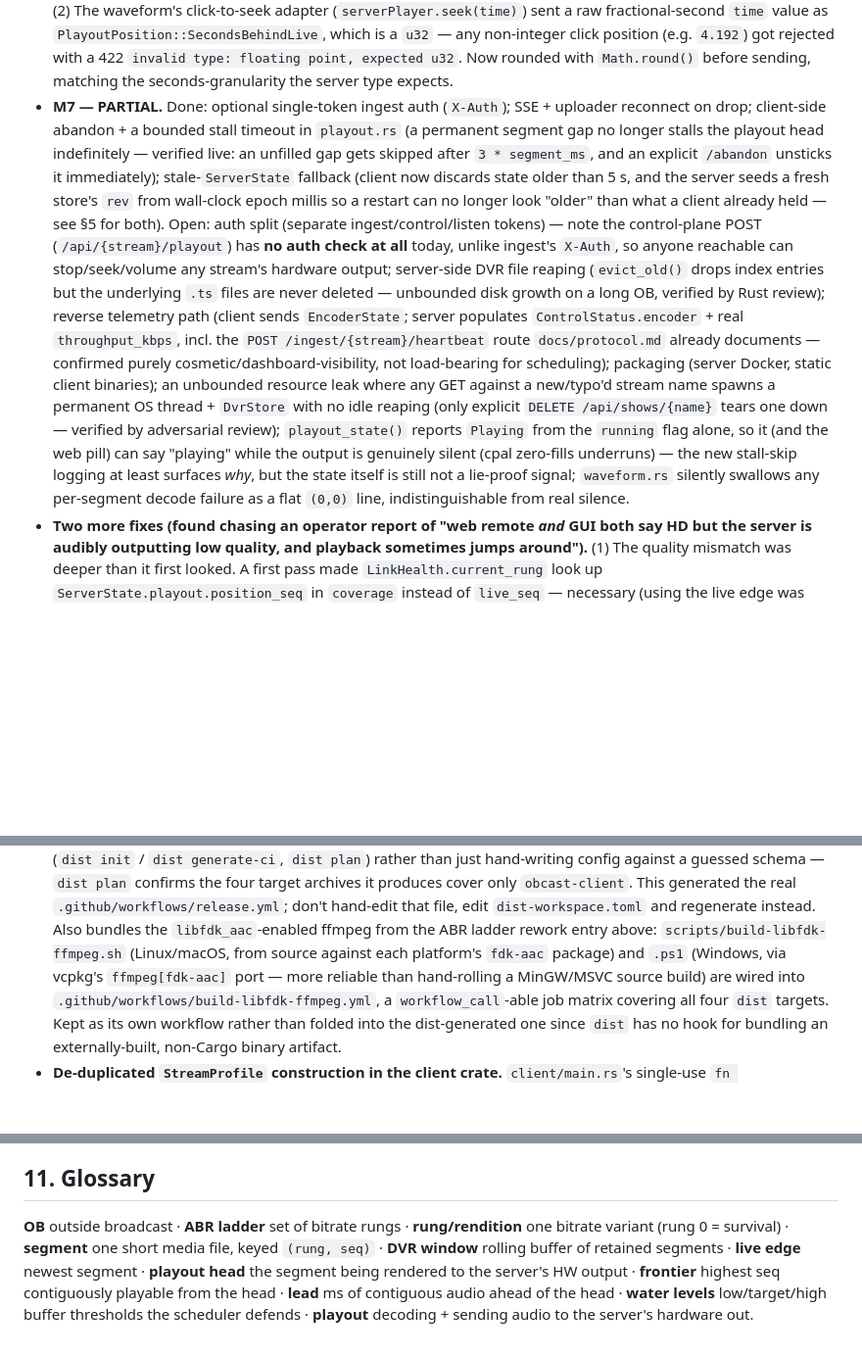
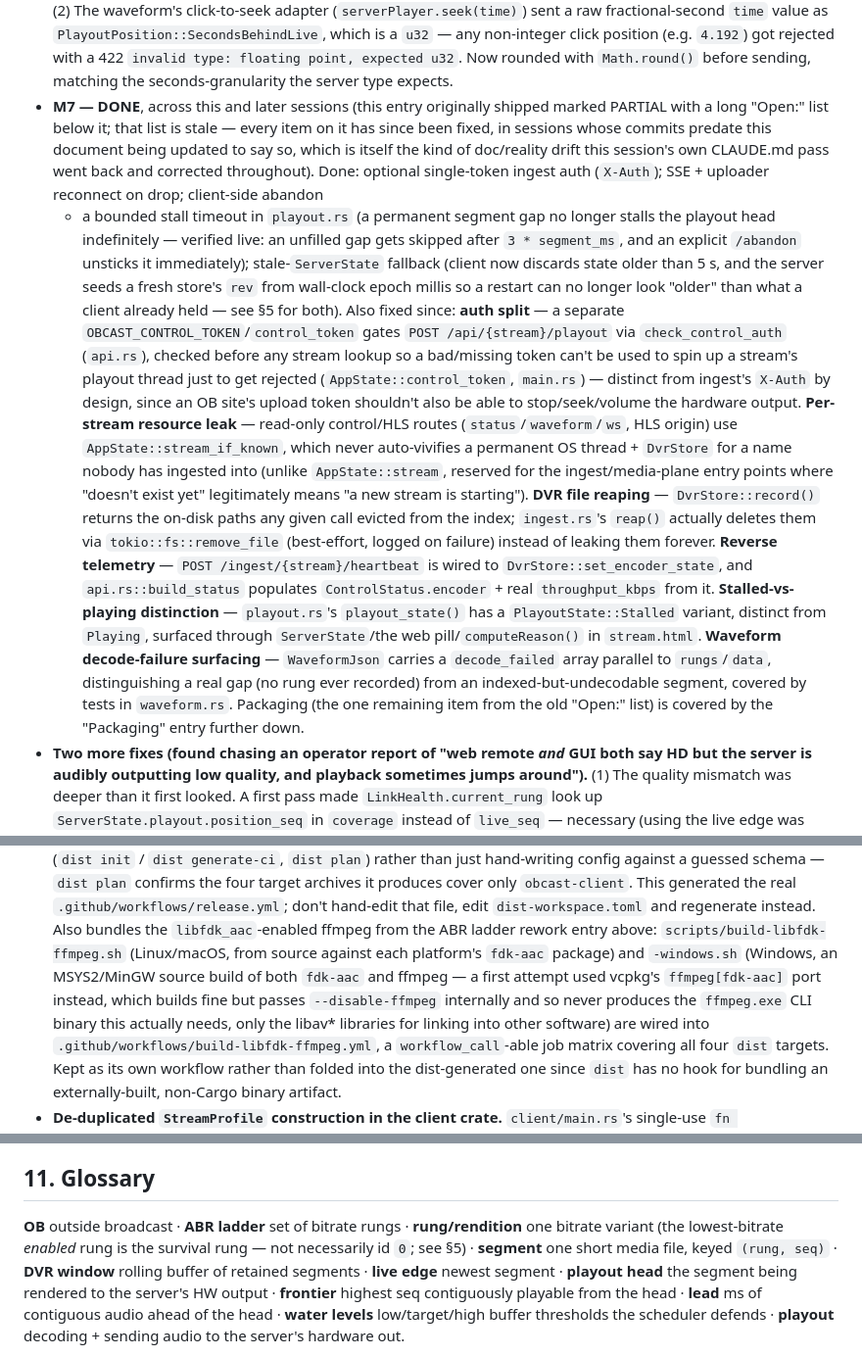
Before and after one commit to Oliwerix/obcast, a Markdown page: CLAUDE.md, 3 parts joined by grey strips. Shown at 98% size. GitHub-like rendering; blank space fills up the shorter version.

Commit message:
Fix remaining stale CLAUDE.md claims found in a full-file consistency sweep
Three more spots still described states that no longer matched the code:
the M7 milestone entry's own "Open:" list (auth split, resource leak, DVR
reaping, reverse telemetry, stalled-state reporting, waveform decode
failures) hadn't been updated even though every item on it was already
fixed in code; the packaging bullet still described the abandoned vcpkg
approach for Windows instead of the MSYS2 source build that replaced it;
and the glossary's "rung 0 = survival" no longer holds now that any rung
can be disabled and the effective survival rung is whichever is lowest
among the enabled ones.

Co-Authored-By: Claude Sonnet 5 <noreply@anthropic.com>
Claude-Session: https://claude.ai/code/session_01YYR37yxmGGV2jFDed2CNCo

```diff
--- a/CLAUDE.md
+++ b/CLAUDE.md
@@ -261,27 +261,35 @@ The `obcast-proto` Rust types are the source of truth for all these schemas.
   `PlayoutPosition::SecondsBehindLive`, which is a `u32` — any non-integer click position (e.g.
   `4.192`) got rejected with a 422 `invalid type: floating point, expected u32`. Now rounded with
   `Math.round()` before sending, matching the seconds-granularity the server type expects.
-- **M7 — PARTIAL.** Done: optional single-token ingest auth (`X-Auth`); SSE + uploader reconnect on
-  drop; client-side abandon + a bounded stall timeout in `playout.rs` (a permanent segment gap no
-  longer stalls the playout head indefinitely — verified live: an unfilled gap gets skipped after
-  `3 * segment_ms`, and an explicit `/abandon` unsticks it immediately); stale-`ServerState` fallback
-  (client now discards state older than 5 s, and the server seeds a fresh store's `rev` from
-  wall-clock epoch millis so a restart can no longer look "older" than what a client already held —
-  see §5 for both). Open: auth split (separate ingest/control/listen tokens) — note the control-plane
-  POST (`/api/{stream}/playout`) has **no auth check at all** today, unlike ingest's `X-Auth`, so
-  anyone reachable can stop/seek/volume any stream's hardware output; server-side DVR file reaping
-  (`evict_old()` drops index entries but the underlying `.ts` files are never deleted — unbounded disk
-  growth on a long OB, verified by Rust review); reverse telemetry path (client sends `EncoderState`;
-  server populates `ControlStatus.encoder` + real `throughput_kbps`, incl. the
-  `POST /ingest/{stream}/heartbeat` route `docs/protocol.md` already documents — confirmed purely
-  cosmetic/dashboard-visibility, not load-bearing for scheduling); packaging (server Docker, static
-  client binaries); an unbounded resource leak where any GET against a new/typo'd stream name spawns
-  a permanent OS thread + `DvrStore` with no idle reaping (only explicit `DELETE /api/shows/{name}`
-  tears one down — verified by adversarial review); `playout_state()` reports `Playing` from the
-  `running` flag alone, so it (and the web pill) can say "playing" while the output is genuinely
-  silent (cpal zero-fills underruns) — the new stall-skip logging at least surfaces *why*, but the
-  state itself is still not a lie-proof signal; `waveform.rs` silently swallows any per-segment decode
-  failure as a flat `(0,0)` line, indistinguishable from real silence.
+- **M7 — DONE**, across this and later sessions (this entry originally shipped marked PARTIAL with a
+  long "Open:" list below it; that list is stale — every item on it has since been fixed, in sessions
+  whose commits predate this document being updated to say so, which is itself the kind of
+  doc/reality drift this session's own CLAUDE.md pass went back and corrected throughout). Done:
+  optional single-token ingest auth (`X-Auth`); SSE + uploader reconnect on drop; client-side abandon
+  + a bounded stall timeout in `playout.rs` (a permanent segment gap no longer stalls the playout head
+  indefinitely — verified live: an unfilled gap gets skipped after `3 * segment_ms`, and an explicit
+  `/abandon` unsticks it immediately); stale-`ServerState` fallback (client now discards state older
+  than 5 s, and the server seeds a fresh store's `rev` from wall-clock epoch millis so a restart can no
+  longer look "older" than what a client already held — see §5 for both). Also fixed since: **auth
+  split** — a separate `OBCAST_CONTROL_TOKEN`/`control_token` gates `POST /api/{stream}/playout` via
+  `check_control_auth` (`api.rs`), checked before any stream lookup so a bad/missing token can't be
+  used to spin up a stream's playout thread just to get rejected (`AppState::control_token`,
+  `main.rs`) — distinct from ingest's `X-Auth` by design, since an OB site's upload token shouldn't
+  also be able to stop/seek/volume the hardware output. **Per-stream resource leak** — read-only
+  control/HLS routes (`status`/`waveform`/`ws`, HLS origin) use `AppState::stream_if_known`, which
+  never auto-vivifies a permanent OS thread + `DvrStore` for a name nobody has ingested into (unlike
+  `AppState::stream`, reserved for the ingest/media-plane entry points where "doesn't exist yet"
+  legitimately means "a new stream is starting"). **DVR file reaping** — `DvrStore::record()` returns
+  the on-disk paths any given call evicted from the index; `ingest.rs`'s `reap()` actually deletes them
+  via `tokio::fs::remove_file` (best-effort, logged on failure) instead of leaking them forever.
+  **Reverse telemetry** — `POST /ingest/{stream}/heartbeat` is wired to `DvrStore::set_encoder_state`,
+  and `api.rs::build_status` populates `ControlStatus.encoder` + real `throughput_kbps` from it.
+  **Stalled-vs-playing distinction** — `playout.rs`'s `playout_state()` has a `PlayoutState::Stalled`
+  variant, distinct from `Playing`, surfaced through `ServerState`/the web pill/`computeReason()` in
+  `stream.html`. **Waveform decode-failure surfacing** — `WaveformJson` carries a `decode_failed`
+  array parallel to `rungs`/`data`, distinguishing a real gap (no rung ever recorded) from an
+  indexed-but-undecodable segment, covered by tests in `waveform.rs`. Packaging (the one remaining item
+  from the old "Open:" list) is covered by the "Packaging" entry further down.
 - **Two more fixes (found chasing an operator report of "web remote *and* GUI both say HD but the
   server is audibly outputting low quality, and playback sometimes jumps around").** (1) The quality
   mismatch was deeper than it first looked. A first pass made `LinkHealth.current_rung` look up
@@ -370,8 +378,10 @@ The `obcast-proto` Rust types are the source of truth for all these schemas.
   `obcast-client`. This generated the real `.github/workflows/release.yml`; don't hand-edit that file,
   edit `dist-workspace.toml` and regenerate instead. Also bundles the `libfdk_aac`-enabled ffmpeg from
   the ABR ladder rework entry above: `scripts/build-libfdk-ffmpeg.sh` (Linux/macOS, from source against
-  each platform's `fdk-aac` package) and `.ps1` (Windows, via vcpkg's `ffmpeg[fdk-aac]` port — more
-  reliable than hand-rolling a MinGW/MSVC source build) are wired into
+  each platform's `fdk-aac` package) and `-windows.sh` (Windows, an MSYS2/MinGW source build of both
+  `fdk-aac` and ffmpeg — a first attempt used vcpkg's `ffmpeg[fdk-aac]` port instead, which builds fine
+  but passes `--disable-ffmpeg` internally and so never produces the `ffmpeg.exe` CLI binary this
+  actually needs, only the libav* libraries for linking into other software) are wired into
   `.github/workflows/build-libfdk-ffmpeg.yml`, a `workflow_call`-able job matrix covering all four
   `dist` targets. Kept as its own workflow rather than folded into the dist-generated one since `dist`
   has no hook for bundling an externally-built, non-Cargo binary artifact.
@@ -451,7 +461,8 @@ native mobile apps (web only); multi-tenant/multi-stream orchestration.
 ## 11. Glossary
 
 **OB** outside broadcast · **ABR ladder** set of bitrate rungs · **rung/rendition** one bitrate
-variant (rung 0 = survival) · **segment** one short media file, keyed `(rung, seq)` · **DVR window**
+variant (the lowest-bitrate *enabled* rung is the survival rung — not necessarily id `0`; see §5) ·
+**segment** one short media file, keyed `(rung, seq)` · **DVR window**
 rolling buffer of retained segments · **live edge** newest segment · **playout head** the segment
 being rendered to the server's HW output · **frontier** highest seq contiguously playable from the
 head · **lead** ms of contiguous audio ahead of the head · **water levels** low/target/high buffer
```
Also changed, not shown: other parts of CLAUDE.md (+1 -1 lines).
